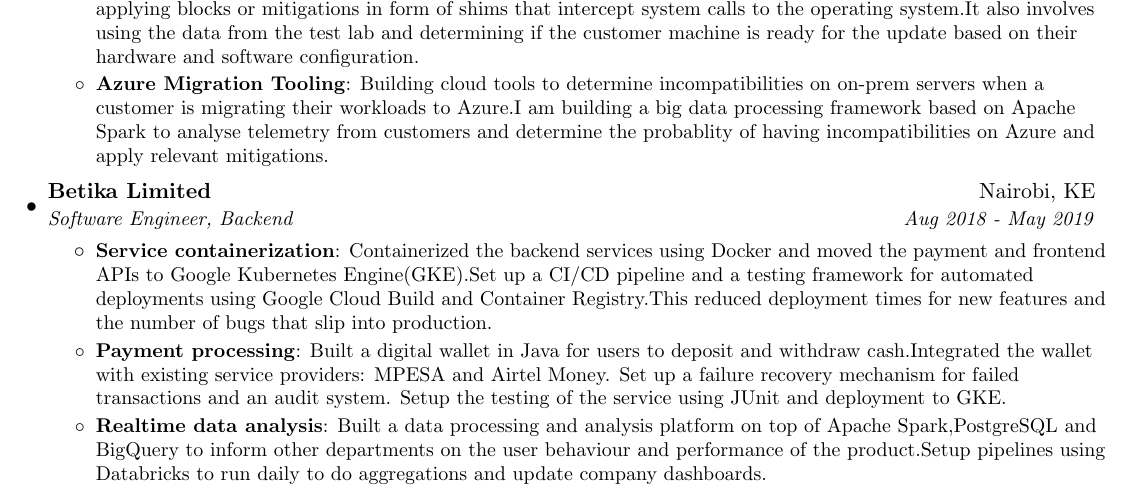
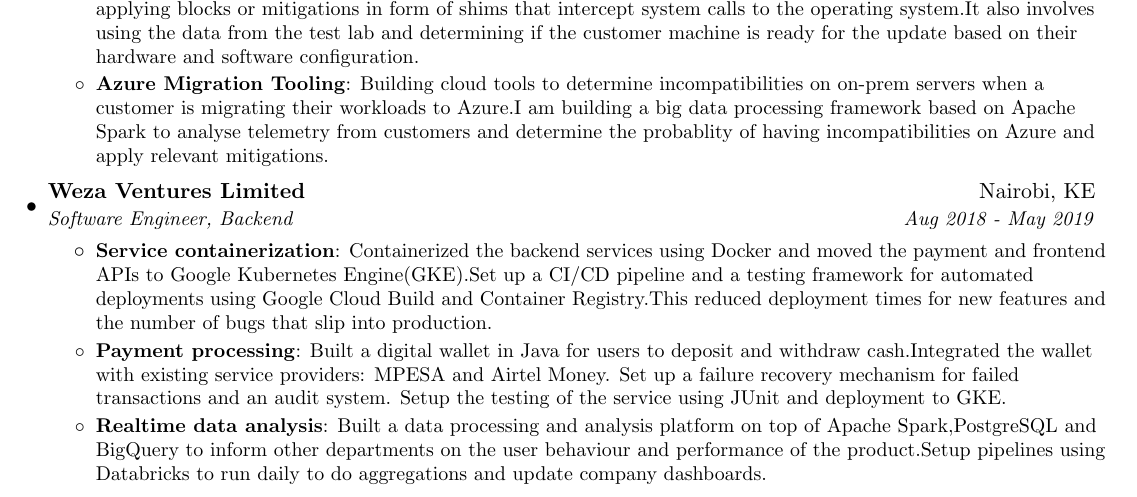
Before and after one commit to bdhobare/resume, a LaTeX CV (obare_resume_engineer.tex): part of page 1 of 2, cut so that both start at the same text. Compiled offline with pdfLaTeX.

Commit message:
Removed betika

```diff
--- a/obare_resume_engineer.tex
+++ b/obare_resume_engineer.tex
@@ -91,7 +91,7 @@
           {Building cloud tools to determine incompatibilities on on-prem servers when a customer is migrating their workloads to Azure.I am building a big data processing framework based on Apache Spark to analyse telemetry from customers and determine the probablity of having incompatibilities on Azure and apply relevant mitigations.}
           \resumeItemListEnd
   \resumeSubheading
-      {Betika Limited}{Nairobi, KE}
+      {Weza Ventures Limited}{Nairobi, KE}
       {Software Engineer, Backend}{Aug 2018 - May 2019}
       \resumeItemListStart
         \resumeItem{Service containerization}
```
